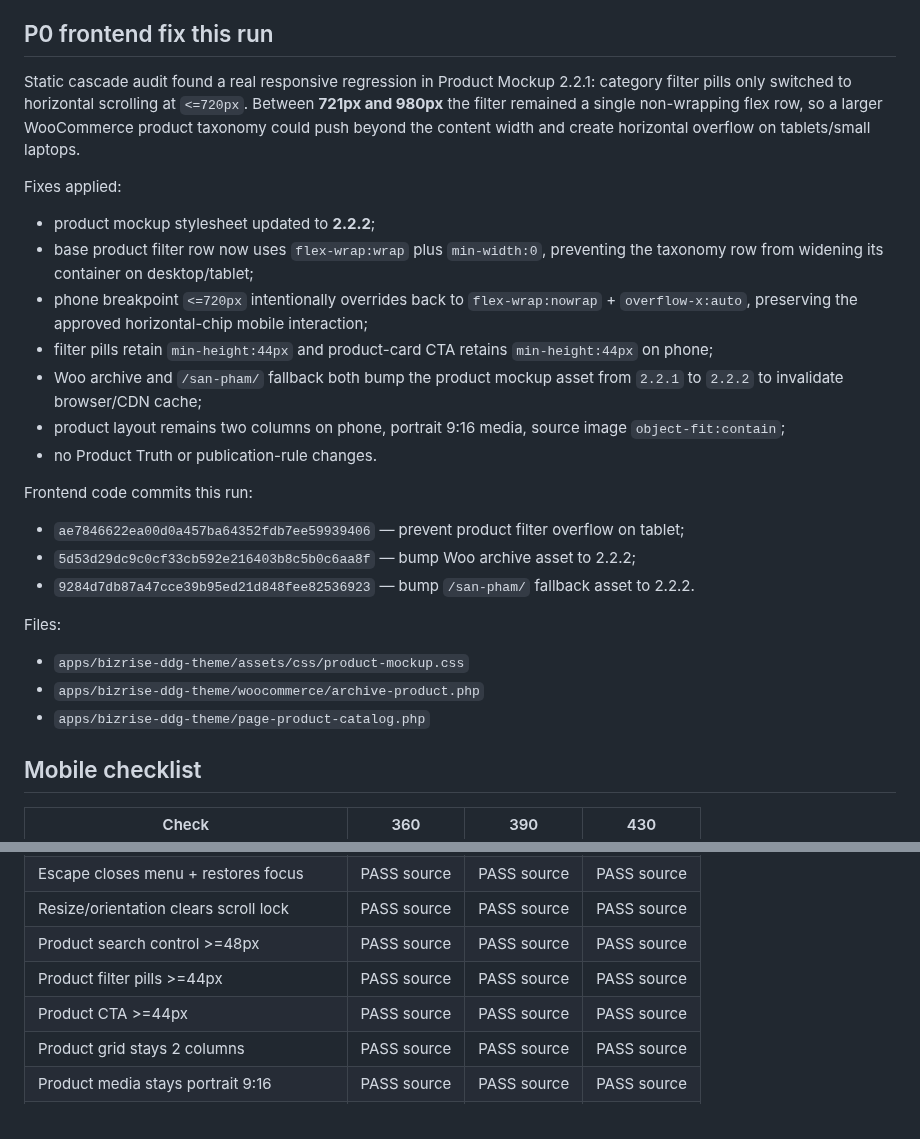
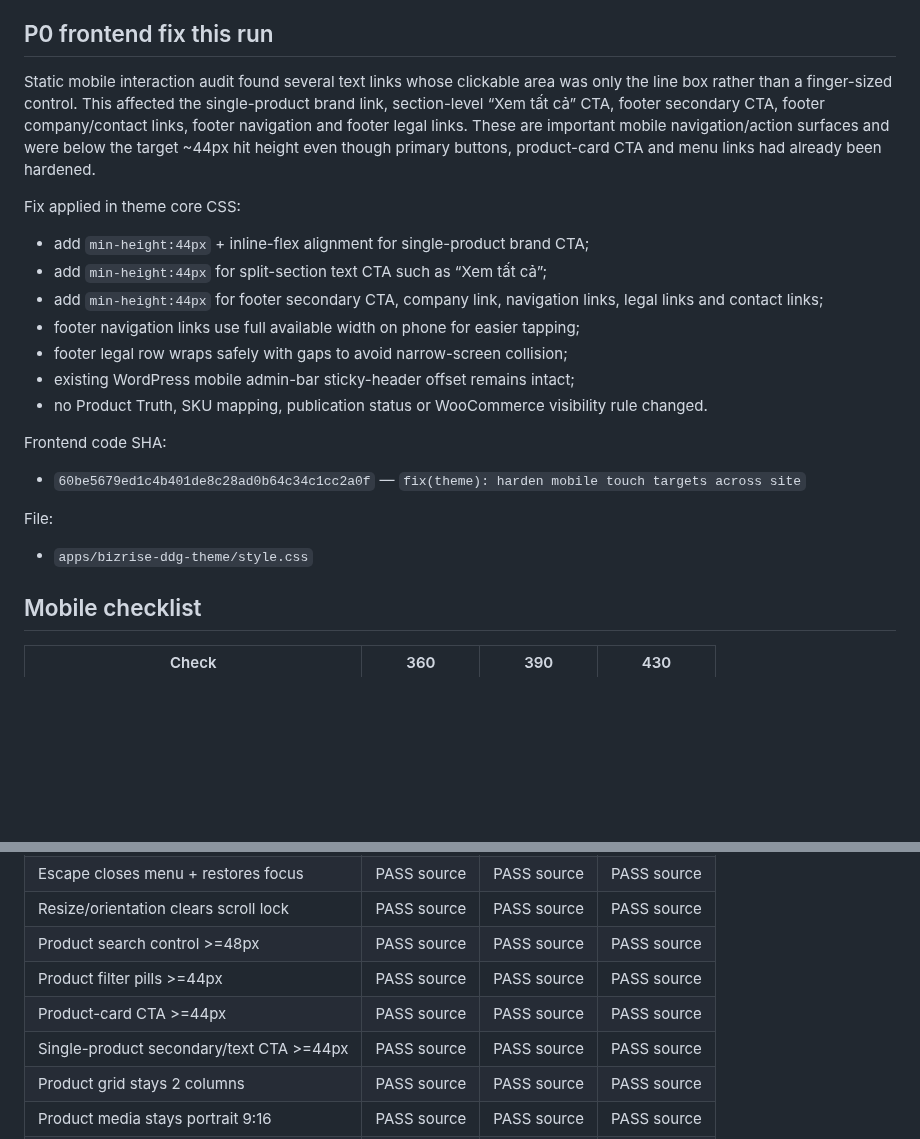
Before and after one commit to cutypn/myphamdangduong, a Markdown page: docs/frontend-recovery-latest.md, 2 parts joined by grey strips. Rendered like a GitHub page; blank space fills up the shorter version.

Commit message:
docs: record mobile touch-target recovery

```diff
--- a/docs/frontend-recovery-latest.md
+++ b/docs/frontend-recovery-latest.md
@@ -6,29 +6,25 @@ Mobile-first recovery continues on `codex/rebuild-v2` without changing Product T
 
 ## P0 frontend fix this run
 
-Static cascade audit found a real responsive regression in Product Mockup 2.2.1: category filter pills only switched to horizontal scrolling at `<=720px`. Between **721px and 980px** the filter remained a single non-wrapping flex row, so a larger WooCommerce product taxonomy could push beyond the content width and create horizontal overflow on tablets/small laptops.
+Static mobile interaction audit found several text links whose clickable area was only the line box rather than a finger-sized control. This affected the single-product brand link, section-level “Xem tất cả” CTA, footer secondary CTA, footer company/contact links, footer navigation and footer legal links. These are important mobile navigation/action surfaces and were below the target ~44px hit height even though primary buttons, product-card CTA and menu links had already been hardened.
 
-Fixes applied:
+Fix applied in theme core CSS:
 
-- product mockup stylesheet updated to **2.2.2**;
-- base product filter row now uses `flex-wrap:wrap` plus `min-width:0`, preventing the taxonomy row from widening its container on desktop/tablet;
-- phone breakpoint `<=720px` intentionally overrides back to `flex-wrap:nowrap` + `overflow-x:auto`, preserving the approved horizontal-chip mobile interaction;
-- filter pills retain `min-height:44px` and product-card CTA retains `min-height:44px` on phone;
-- Woo archive and `/san-pham/` fallback both bump the product mockup asset from `2.2.1` to `2.2.2` to invalidate browser/CDN cache;
-- product layout remains two columns on phone, portrait 9:16 media, source image `object-fit:contain`;
-- no Product Truth or publication-rule changes.
+- add `min-height:44px` + inline-flex alignment for single-product brand CTA;
+- add `min-height:44px` for split-section text CTA such as “Xem tất cả”;
+- add `min-height:44px` for footer secondary CTA, company link, navigation links, legal links and contact links;
+- footer navigation links use full available width on phone for easier tapping;
+- footer legal row wraps safely with gaps to avoid narrow-screen collision;
+- existing WordPress mobile admin-bar sticky-header offset remains intact;
+- no Product Truth, SKU mapping, publication status or WooCommerce visibility rule changed.
 
-Frontend code commits this run:
+Frontend code SHA:
 
-- `ae7846622ea00d0a457ba64352fdb7ee59939406` — prevent product filter overflow on tablet;
-- `5d53d29dc9c0cf33cb592e216403b8c5b0c6aa8f` — bump Woo archive asset to 2.2.2;
-- `9284d7db87a47cce39b95ed21d848fee82536923` — bump `/san-pham/` fallback asset to 2.2.2.
+- `60be5679ed1c4b401de8c28ad0b64c34c1cc2a0f` — `fix(theme): harden mobile touch targets across site`
 
-Files:
+File:
 
-- `apps/bizrise-ddg-theme/assets/css/product-mockup.css`
-- `apps/bizrise-ddg-theme/woocommerce/archive-product.php`
-- `apps/bizrise-ddg-theme/page-product-catalog.php`
+- `apps/bizrise-ddg-theme/style.css`
 
 ## Mobile checklist
 
@@ -43,7 +39,8 @@ Files:
 | Resize/orientation clears scroll lock | PASS source | PASS source | PASS source |
 | Product search control >=48px | PASS source | PASS source | PASS source |
 | Product filter pills >=44px | PASS source | PASS source | PASS source |
-| Product CTA >=44px | PASS source | PASS source | PASS source |
+| Product-card CTA >=44px | PASS source | PASS source | PASS source |
+| Single-product secondary/text CTA >=44px | PASS source | PASS source | PASS source |
 | Product grid stays 2 columns | PASS source | PASS source | PASS source |
 | Product media stays portrait 9:16 | PASS source | PASS source | PASS source |
 | Product images use `object-fit:contain` | PASS source | PASS source | PASS source |
```
Also changed, not shown: other parts of docs/frontend-recovery-latest.md (+16 -13 lines).
